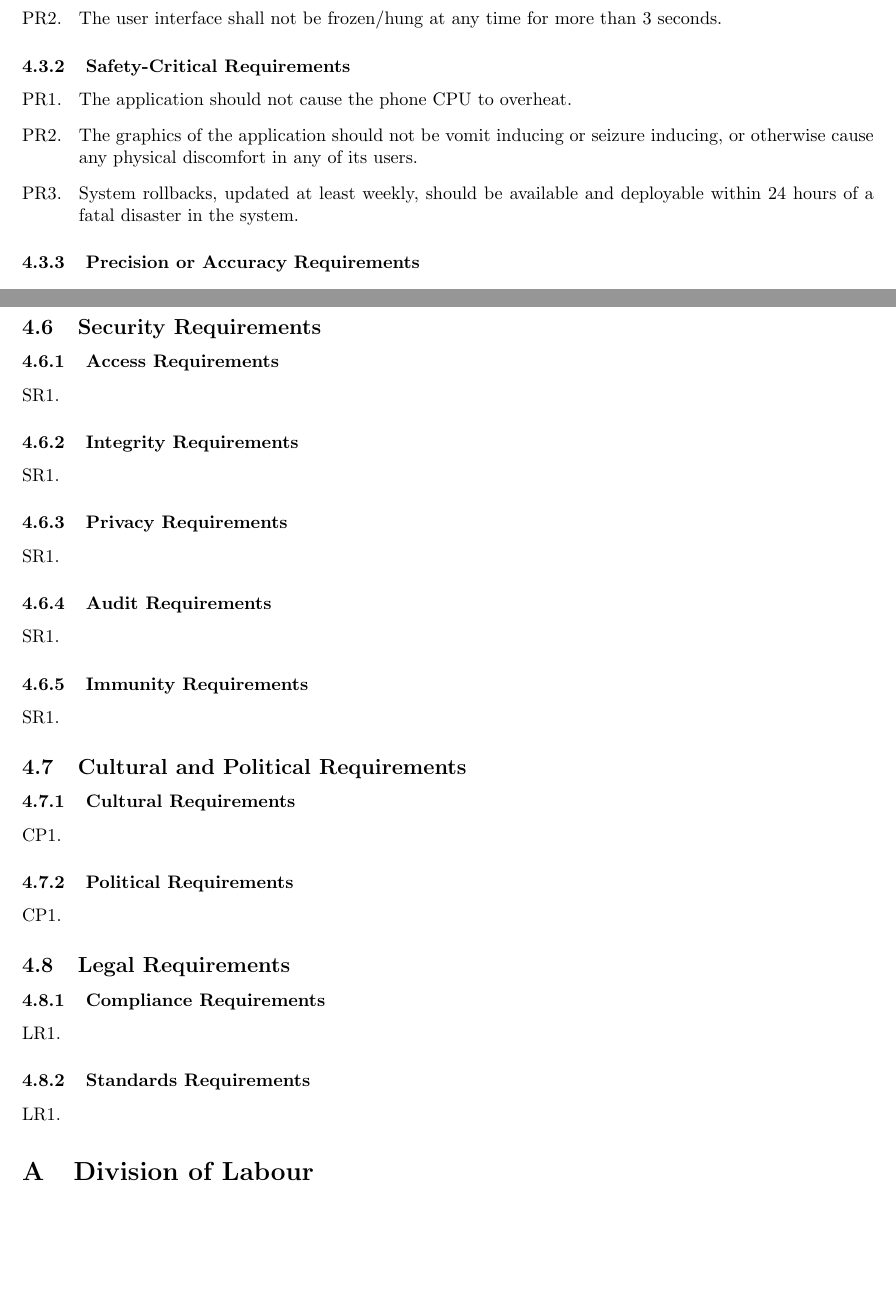
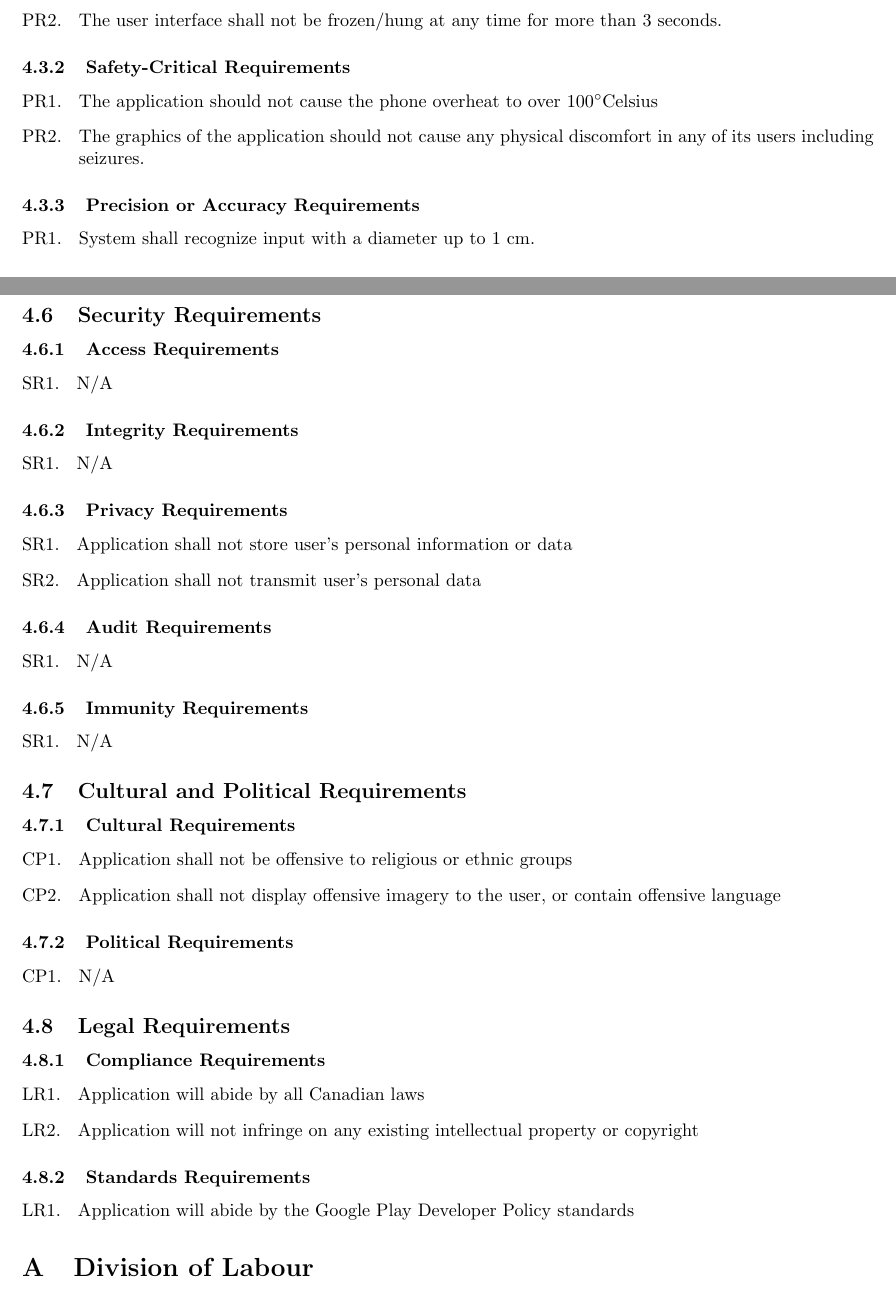
Before and after one commit to curiouskunal/FredPlusPlus, a LaTeX document (Deliverable1/SRS.tex): two parts of pages 4 and 6 of 7, joined at a grey line, cut so that both start at the same text, the shorter picture padded with empty space. Compiled offline with pdfLaTeX.

Commit message:
wip nearly done sec4

```diff
--- a/Deliverable1/SRS.tex
+++ b/Deliverable1/SRS.tex
@@ -12,6 +12,7 @@
 \usepackage{graphicx}
 \usepackage{extarrows}
 \usepackage{setspace}
+\usepackage{gensymb}
 %------------------------------------------------------------------------------
 
 % Header and Footer
@@ -323,9 +324,8 @@ The functions outlined below are assumed to be vital to the proper functionality
 \label{ssub:safety_critical_requirements}
 % Begin SubSubSection
 \begin{enumerate}[{PR}1. ]
-	\item The application should not cause the phone CPU to overheat.
-	\item The graphics of the application should not be vomit inducing or seizure inducing, or otherwise cause any physical discomfort in any of its users.
-	\item System rollbacks, updated at least weekly, should be available and deployable within 24 hours of a fatal disaster in the system.
+	\item The application should not cause the phone overheat to over 100\degree Celsius
+	\item The graphics of the application should not cause any physical discomfort in any of its users including seizures.
 \end{enumerate}
 % End SubSubSection
 
@@ -333,7 +333,7 @@ The functions outlined below are assumed to be vital to the proper functionality
 \label{ssub:precision_or_accuracy_requirements}
 % Begin SubSubSection
 \begin{enumerate}[{PR}1. ]
-	\item
+	\item System shall recognize input with a diameter up to 1 cm.
 \end{enumerate}
 % End SubSubSection
 
@@ -459,7 +459,7 @@ The functions outlined below are assumed to be vital to the proper functionality
 \label{ssub:access_requirements}
 % Begin SubSubSection
 \begin{enumerate}[{SR}1. ]
-	\item
+	\item N/A
 \end{enumerate}
 % End SubSubSection
 
@@ -467,7 +467,7 @@ The functions outlined below are assumed to be vital to the proper functionality
 \label{ssub:integrity_requirements}
 % Begin SubSubSection
 \begin{enumerate}[{SR}1. ]
-	\item
+	\item N/A
 \end{enumerate}
 % End SubSubSection
 
@@ -475,7 +475,8 @@ The functions outlined below are assumed to be vital to the proper functionality
 \label{ssub:privacy_requirements}
 % Begin SubSubSection
 \begin{enumerate}[{SR}1. ]
-	\item
+	\item Application shall not store user's personal information or data
+	\item Application shall not transmit user's personal data
 \end{enumerate}
 % End SubSubSection
 
@@ -483,7 +484,7 @@ The functions outlined below are assumed to be vital to the proper functionality
 \label{ssub:audit_requirements}
 % Begin SubSubSection
 \begin{enumerate}[{SR}1. ]
-	\item
+	\item N/A
 \end{enumerate}
 % End SubSubSection
 
@@ -491,7 +492,7 @@ The functions outlined below are assumed to be vital to the proper functionality
 \label{ssub:immunity_requirements}
 % Begin SubSubSection
 \begin{enumerate}[{SR}1. ]
-	\item
+	\item N/A
 \end{enumerate}
 % End SubSubSection
 
@@ -505,7 +506,8 @@ The functions outlined below are assumed to be vital to the proper functionality
 \label{ssub:cultural_requirements}
 % Begin SubSubSection
 \begin{enumerate}[{CP}1. ]
-	\item
+	\item Application shall not be offensive to religious or ethnic groups
+	\item Application shall not display offensive imagery to the user, or contain offensive language
 \end{enumerate}
 % End SubSubSection
 
@@ -513,7 +515,7 @@ The functions outlined below are assumed to be vital to the proper functionality
 \label{ssub:political_requirements}
 % Begin SubSubSection
 \begin{enumerate}[{CP}1. ]
-	\item
+	\item N/A
 \end{enumerate}
 % End SubSubSection
 
@@ -527,7 +529,8 @@ The functions outlined below are assumed to be vital to the proper functionality
 \label{ssub:compliance_requirements}
 % Begin SubSubSection
 \begin{enumerate}[{LR}1. ]
-	\item
+	\item Application will abide by all Canadian laws
+	\item Application will not infringe on any existing intellectual property or copyright
 \end{enumerate}
 % End SubSubSection
 
@@ -535,7 +538,7 @@ The functions outlined below are assumed to be vital to the proper functionality
 \label{ssub:standards_requirements}
 % Begin SubSubSection
 \begin{enumerate}[{LR}1. ]
-	\item
+	\item Application will abide by the Google Play Developer Policy standards
 \end{enumerate}
 % End SubSubSection
 
```
Also changed, not shown: Deliverable1/SRS.tex (2 more changed lines).
